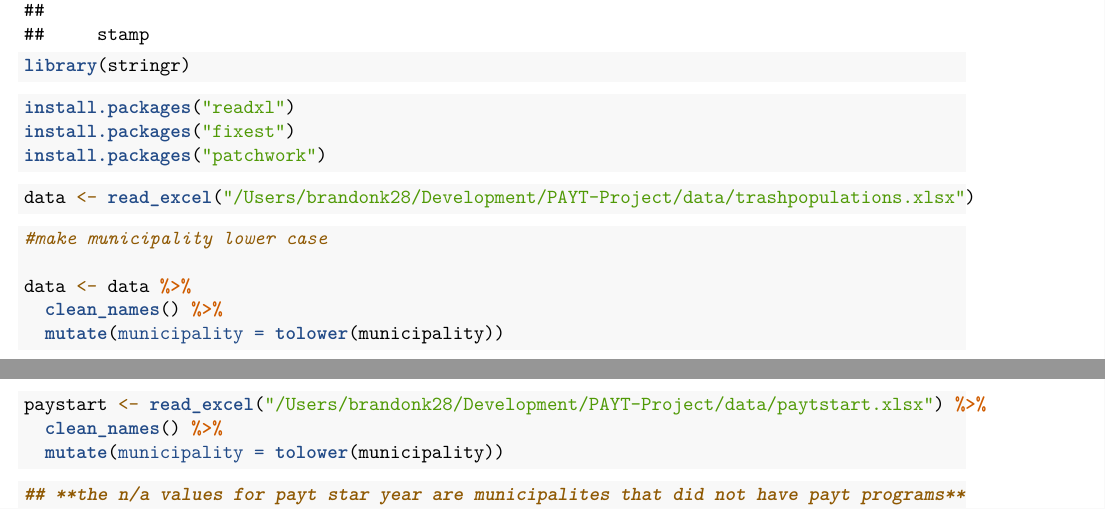
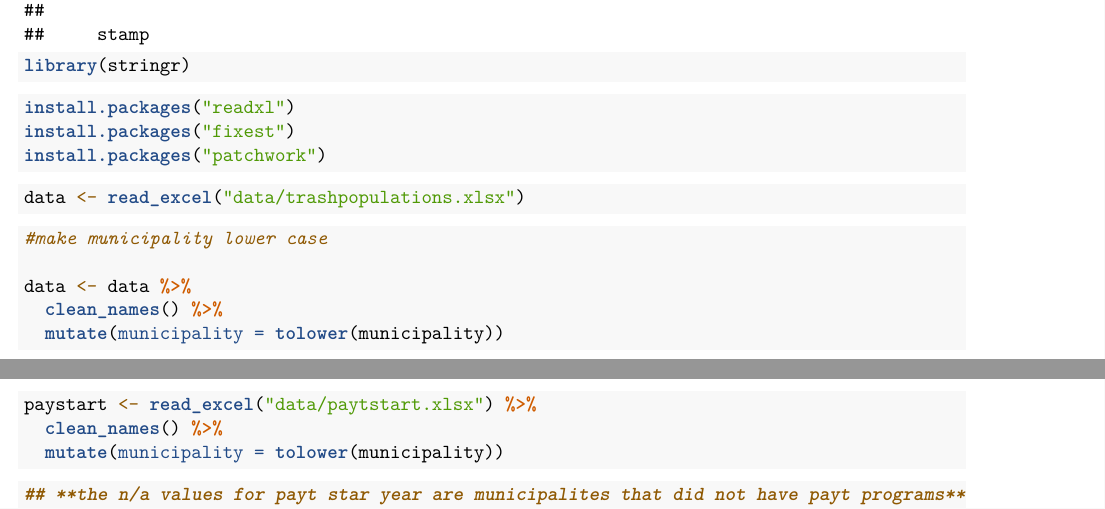
Before and after one commit to code4policy/PAYT-Project, an R Markdown document (data/PAYT.Rmd): two parts of pages 1 and 2 of 8, joined at a grey line, cut so that both start at the same text. Rendered offline with R 4.5, knitr and Pandoc, then LaTeX, with nearby package versions; column names are cleaned by a stand-in for the janitor package.

Commit message:
fix filepaths

````diff
--- a/data/PAYT.Rmd
+++ b/data/PAYT.Rmd
@@ -29,7 +29,7 @@ install.packages("patchwork")
 
 ```{r}
 
-data <- read_excel("/Users/brandonk28/Development/PAYT-Project/data/trashpopulations.xlsx")
+data <- read_excel("data/trashpopulations.xlsx")
 ```
 
 ```{r}
@@ -43,7 +43,7 @@ data <- data %>%
 ```
 
 ```{r}
-paystart <- read_excel("/Users/brandonk28/Development/PAYT-Project/data/paytstart.xlsx") %>%
+paystart <- read_excel("data/paytstart.xlsx") %>%
   clean_names() %>%
   mutate(municipality = tolower(municipality))
 ```
````
Also changed, not shown: index.html, our-team.html.
